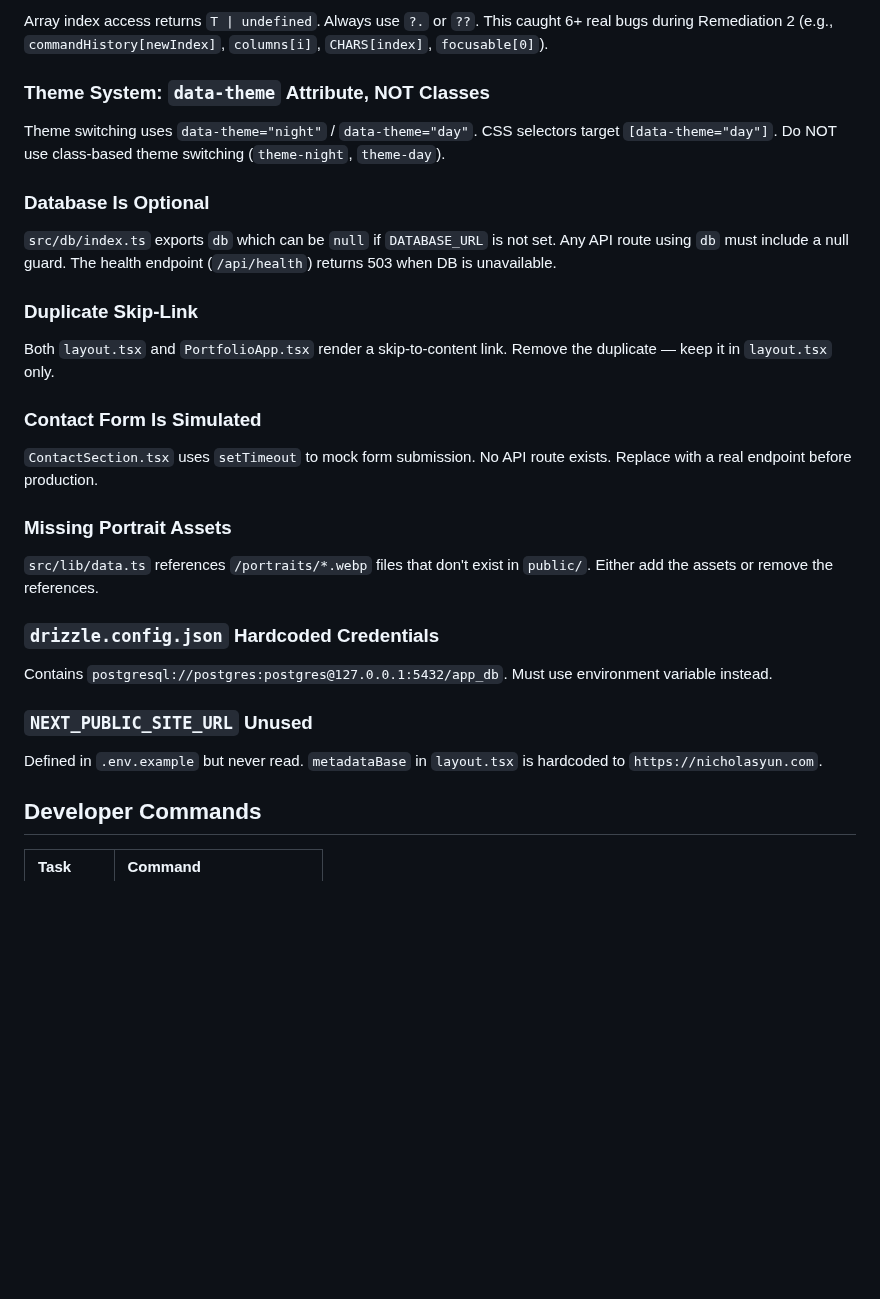
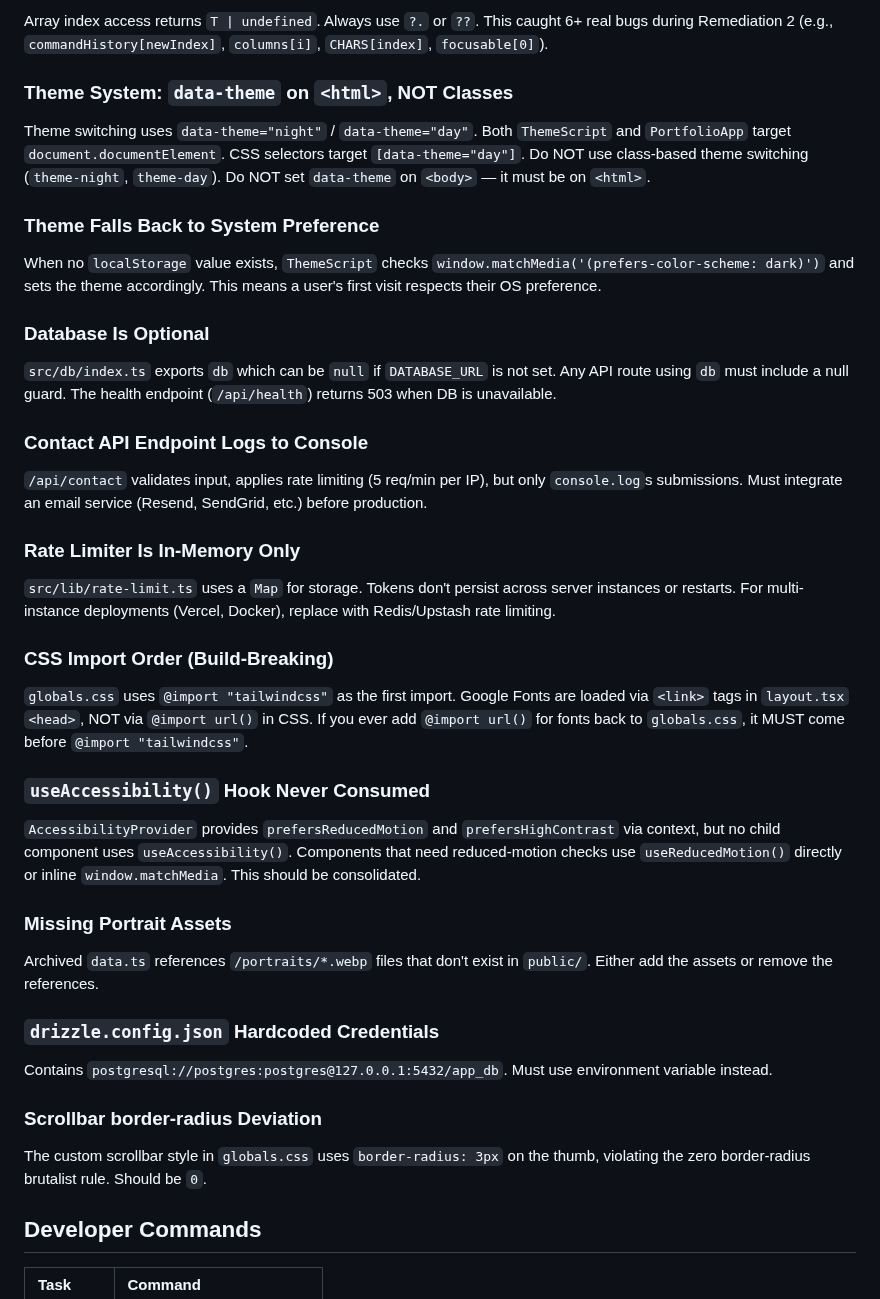
Before and after one commit to nordeim/personal-portfolio-next, a Markdown page: AGENTS.md, the part around one of its changes. GitHub-like rendering; blank space fills up the shorter version.

```diff
--- a/AGENTS.md
+++ b/AGENTS.md
@@ -65,26 +34,35 @@ The `@theme` block in `globals.css` uses `--color-` prefix: `--color-border`, `-
 ### `noUncheckedIndexedAccess: true`
 Array index access returns `T | undefined`. Always use `?.` or `??`. This caught 6+ real bugs during Remediation 2 (e.g., `commandHistory[newIndex]`, `columns[i]`, `CHARS[index]`, `focusable[0]`).
 
-### Theme System: `data-theme` Attribute, NOT Classes
-Theme switching uses `data-theme="night"` / `data-theme="day"`. CSS selectors target `[data-theme="day"]`. Do NOT use class-based theme switching (`theme-night`, `theme-day`).
+### Theme System: `data-theme` on `<html>`, NOT Classes
+Theme switching uses `data-theme="night"` / `data-theme="day"`. Both `ThemeScript` and `PortfolioApp` target `document.documentElement`. CSS selectors target `[data-theme="day"]`. Do NOT use class-based theme switching (`theme-night`, `theme-day`). Do NOT set `data-theme` on `<body>` — it must be on `<html>`.
+
+### Theme Falls Back to System Preference
+When no `localStorage` value exists, `ThemeScript` checks `window.matchMedia('(prefers-color-scheme: dark)')` and sets the theme accordingly. This means a user's first visit respects their OS preference.
 
 ### Database Is Optional
 `src/db/index.ts` exports `db` which can be `null` if `DATABASE_URL` is not set. Any API route using `db` must include a null guard. The health endpoint (`/api/health`) returns 503 when DB is unavailable.
 
-### Duplicate Skip-Link
-Both `layout.tsx` and `PortfolioApp.tsx` render a skip-to-content link. Remove the duplicate — keep it in `layout.tsx` only.
+### Contact API Endpoint Logs to Console
+`/api/contact` validates input, applies rate limiting (5 req/min per IP), but only `console.log`s submissions. Must integrate an email service (Resend, SendGrid, etc.) before production.
 
-### Contact Form Is Simulated
-`ContactSection.tsx` uses `setTimeout` to mock form submission. No API route exists. Replace with a real endpoint before production.
+### Rate Limiter Is In-Memory Only
+`src/lib/rate-limit.ts` uses a `Map` for storage. Tokens don't persist across server instances or restarts. For multi-instance deployments (Vercel, Docker), replace with Redis/Upstash rate limiting.
+
+### CSS Import Order (Build-Breaking)
+`globals.css` uses `@import "tailwindcss"` as the first import. Google Fonts are loaded via `<link>` tags in `layout.tsx` `<head>`, NOT via `@import url()` in CSS. If you ever add `@import url()` for fonts back to `globals.css`, it MUST come before `@import "tailwindcss"`.
+
+### `useAccessibility()` Hook Never Consumed
+`AccessibilityProvider` provides `prefersReducedMotion` and `prefersHighContrast` via context, but no child component uses `useAccessibility()`. Components that need reduced-motion checks use `useReducedMotion()` directly or inline `window.matchMedia`. This should be consolidated.
 
 ### Missing Portrait Assets
-`src/lib/data.ts` references `/portraits/*.webp` files that don't exist in `public/`. Either add the assets or remove the references.
+Archived `data.ts` references `/portraits/*.webp` files that don't exist in `public/`. Either add the assets or remove the references.
 
 ### `drizzle.config.json` Hardcoded Credentials
 Contains `postgresql://postgres:postgres@127.0.0.1:5432/app_db`. Must use environment variable instead.
 
-### `NEXT_PUBLIC_SITE_URL` Unused
-Defined in `.env.example` but never read. `metadataBase` in `layout.tsx` is hardcoded to `https://nicholasyun.com`.
+### Scrollbar border-radius Deviation
+The custom scrollbar style in `globals.css` uses `border-radius: 3px` on the thumb, violating the zero border-radius brutalist rule. Should be `0`.
 
 ## Developer Commands
 | Task | Command |
```
Also changed, not shown: other parts of AGENTS.md (+38 -60 lines).
